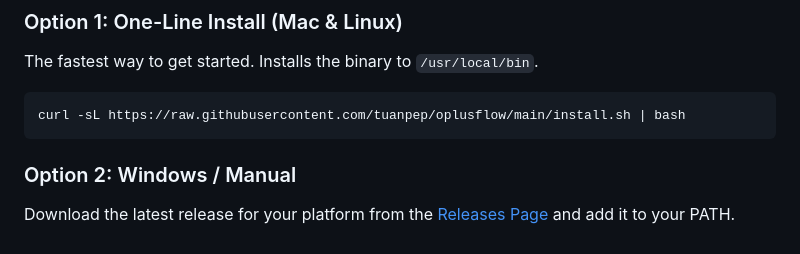
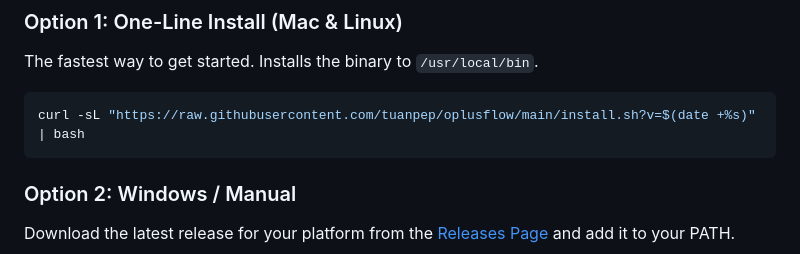
Before and after one commit to tuanpep/opusflow, a Markdown page: README.md, the part around the change. Rendered like a GitHub page.

Commit message:
docs: use cache busting in install command

````diff
--- a/README.md
+++ b/README.md
@@ -19,7 +19,7 @@ OpusFlow is a development orchestration tool designed to bridge the gap between
 The fastest way to get started. Installs the binary to `/usr/local/bin`.
 
 ```bash
-curl -sL https://raw.githubusercontent.com/tuanpep/oplusflow/main/install.sh | bash
+curl -sL "https://raw.githubusercontent.com/tuanpep/oplusflow/main/install.sh?v=$(date +%s)" | bash
 ```
 
 ### Option 2: Windows / Manual
````
